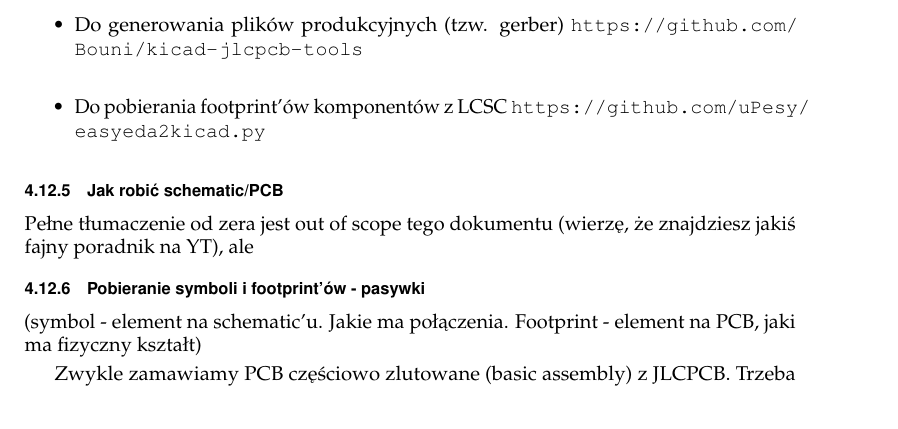
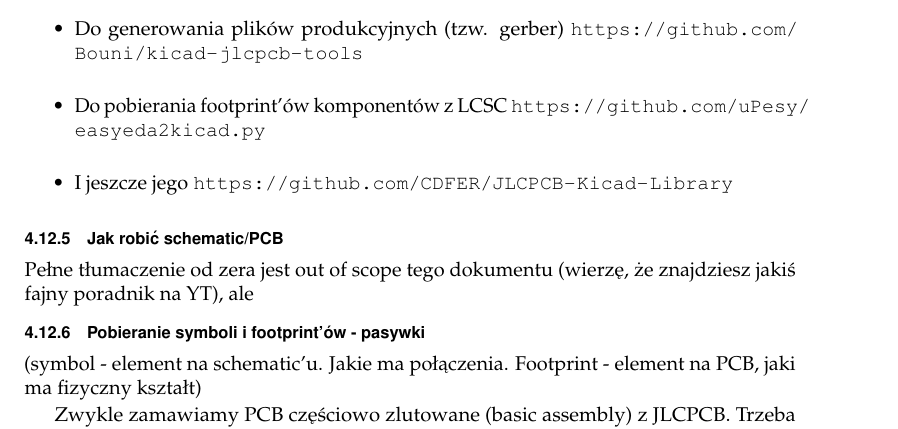
Before and after one commit to Themuse061/Moducard_System_Handbook, a LaTeX book (LaTeX/main.tex): part of page 29 of 43, cut so that both start at the same text. Compiled offline with pdfLaTeX.

Commit message:
one more plugin

```diff
--- a/LaTeX/main.tex
+++ b/LaTeX/main.tex
@@ -983,6 +983,7 @@ Parę jeszcze rzeczy jest napisane w README template'a.
   \item Do generowania pliku BOM (Bill of materials) \url{https://github.com/openscopeproject/InteractiveHtmlBom}
   \item Do generowania plików produkcyjnych (tzw. gerber) \url{https://github.com/Bouni/kicad-jlcpcb-tools}
   \item Do pobierania footprint'ów komponentów z LCSC \url{https://github.com/uPesy/easyeda2kicad.py}
+  \item I jeszcze jego \url{https://github.com/CDFER/JLCPCB-Kicad-Library}
 \end{itemize}
 
 \subsection{Jak robić schematic/PCB}
```
Also changed, not shown: 1 other file.
